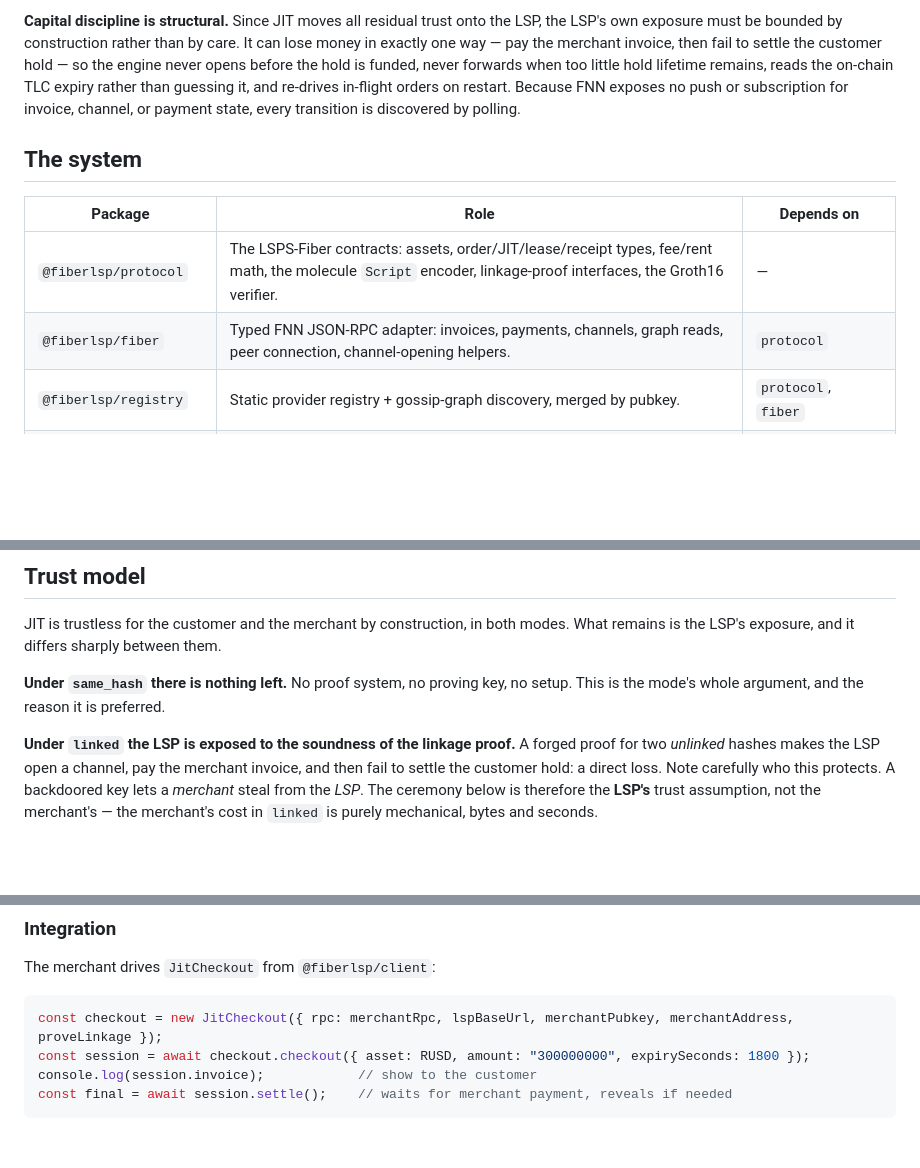
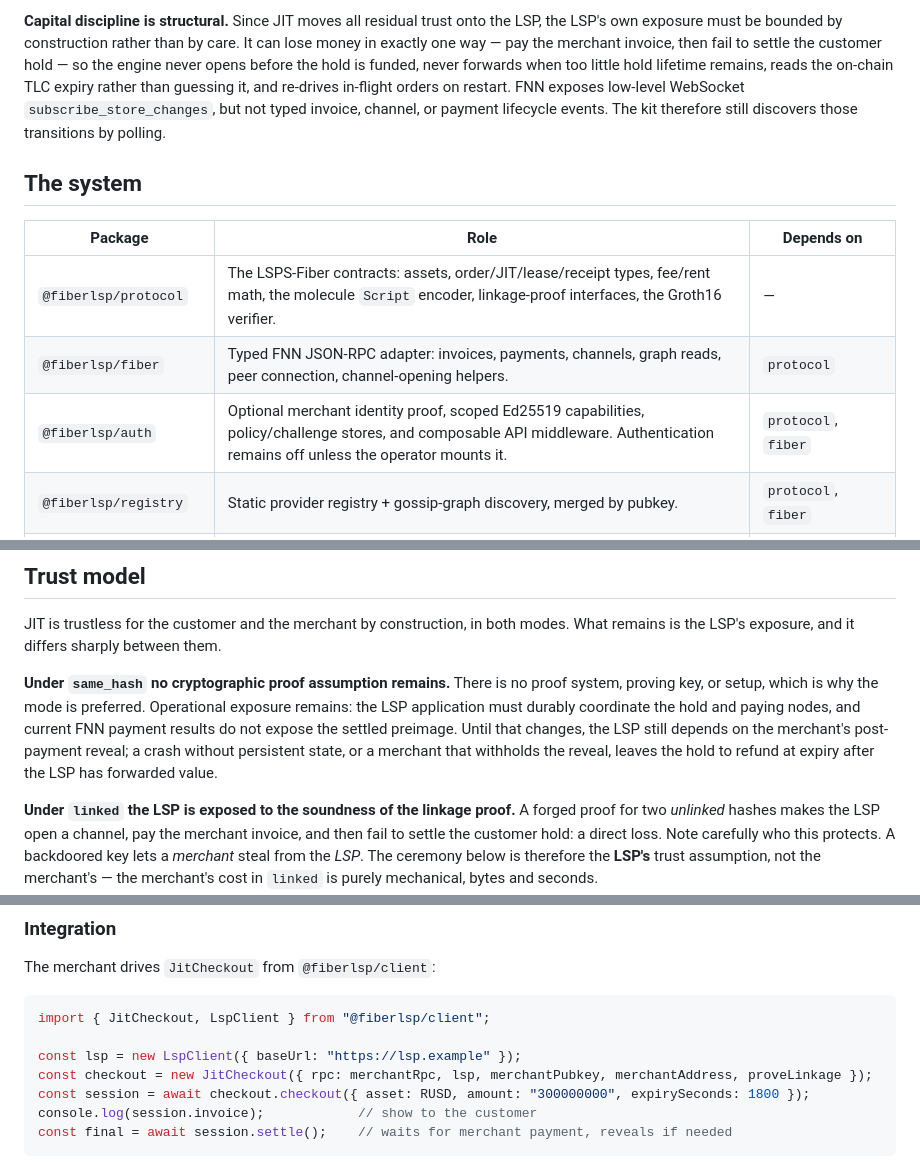
Before and after one commit to calledAdo/fiber-lsp-kit, a Markdown page: docs/ARCHITECTURE.md, 3 parts joined by grey strips. GitHub-like rendering; blank space fills up the shorter version.

````diff
--- a/docs/ARCHITECTURE.md
+++ b/docs/ARCHITECTURE.md
@@ -177,8 +177,8 @@ rather than a monolith.
 must be bounded by construction rather than by care. It can lose money in exactly one way — pay the merchant
 invoice, then fail to settle the customer hold — so the engine never opens before the hold is funded, never forwards
 when too little hold lifetime remains, reads the on-chain TLC expiry rather than guessing it, and re-drives
-in-flight orders on restart. Because FNN exposes no push or subscription for invoice, channel, or payment state,
-every transition is discovered by polling.
+in-flight orders on restart. FNN exposes low-level WebSocket `subscribe_store_changes`, but not typed invoice,
+channel, or payment lifecycle events. The kit therefore still discovers those transitions by polling.
 
 ## The system
 
@@ -186,6 +186,7 @@ every transition is discovered by polling.
 |---|---|---|
 | `@fiberlsp/protocol` | The LSPS-Fiber contracts: assets, order/JIT/lease/receipt types, fee/rent math, the molecule `Script` encoder, linkage-proof interfaces, the Groth16 verifier. | — |
 | `@fiberlsp/fiber` | Typed FNN JSON-RPC adapter: invoices, payments, channels, graph reads, peer connection, channel-opening helpers. | `protocol` |
+| `@fiberlsp/auth` | Optional merchant identity proof, scoped Ed25519 capabilities, policy/challenge stores, and composable API middleware. Authentication remains off unless the operator mounts it. | `protocol`, `fiber` |
 | `@fiberlsp/registry` | Static provider registry + gossip-graph discovery, merged by pubkey. | `protocol`, `fiber` |
 | `@fiberlsp/server` | Reference LSP engine + REST API, JIT service (`linked` and `same_hash`), invoice-webhook service, injectable stores. | `protocol`, `fiber` |
 | `@fiberlsp/client` | Merchant/wallet SDK: discovery, quote comparison, inbound purchase, invoice checkout, JIT checkout, payment watching, streaming rent, ledger. | `protocol`, `fiber`, `registry` |
@@ -408,8 +409,11 @@ timer is checked against the money-flow rather than assumed. All of this is shar
 JIT is trustless for the customer and the merchant by construction, in both modes. What remains is the LSP's
 exposure, and it differs sharply between them.
 
-**Under `same_hash` there is nothing left.** No proof system, no proving key, no setup. This is the mode's whole
-argument, and the reason it is preferred.
+**Under `same_hash` no cryptographic proof assumption remains.** There is no proof system, proving key, or setup,
+which is why the mode is preferred. Operational exposure remains: the LSP application must durably coordinate
+the hold and paying nodes, and current FNN payment results do not expose the settled preimage. Until that changes,
+the LSP still depends on the merchant's post-payment reveal; a crash without persistent state, or a merchant that
+withholds the reveal, leaves the hold to refund at expiry after the LSP has forwarded value.
 
 **Under `linked` the LSP is exposed to the soundness of the linkage proof.** A forged proof for two *unlinked*
 hashes makes the LSP open a channel, pay the merchant invoice, and then fail to settle the customer hold: a direct
@@ -606,7 +610,10 @@ dependency-injected (`Memory*` / `File*`), and the JIT linkage backend is select
 The merchant drives `JitCheckout` from `@fiberlsp/client`:
 
 ```ts
-const checkout = new JitCheckout({ rpc: merchantRpc, lspBaseUrl, merchantPubkey, merchantAddress, proveLinkage });
+import { JitCheckout, LspClient } from "@fiberlsp/client";
+
+const lsp = new LspClient({ baseUrl: "https://lsp.example" });
+const checkout = new JitCheckout({ rpc: merchantRpc, lsp, merchantPubkey, merchantAddress, proveLinkage });
 const session = await checkout.checkout({ asset: RUSD, amount: "300000000", expirySeconds: 1800 });
 console.log(session.invoice);            // show to the customer
 const final = await session.settle();    // waits for merchant payment, reveals if needed
````
Also changed, not shown: other parts of docs/ARCHITECTURE.md (+2 -2 lines), README.md (+27 -6 lines), ROADMAP.md (+7 -5 lines).
